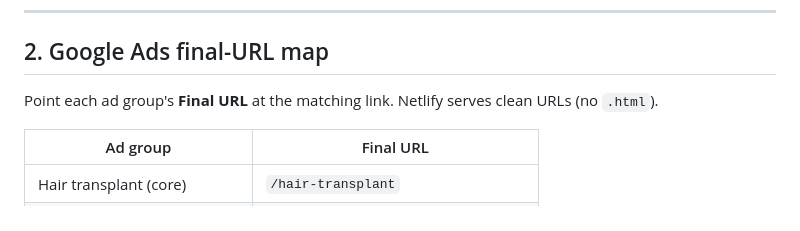
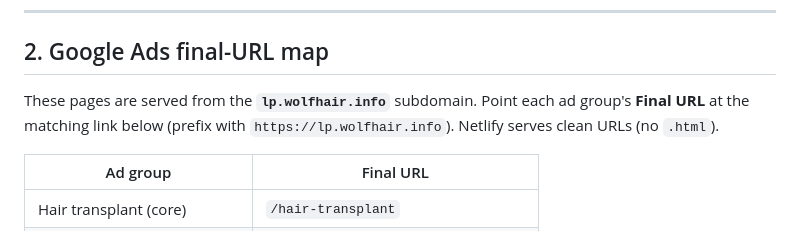
Before and after one commit to jeffersonbutalid-cmd/wolfhair, a Markdown page: LANDING-PAGES.md, the part around the change. Rendered like a GitHub page.

Commit message:
Document lp.wolfhair.info as the LP subdomain in final-URL map
Co-Authored-By: Claude Opus 4.8 <noreply@anthropic.com>
Claude-Session: https://claude.ai/code/session_019Bbbp8y5WoCyJ97Qb31Wgn

```diff
--- a/LANDING-PAGES.md
+++ b/LANDING-PAGES.md
@@ -44,8 +44,9 @@ missing values fall back to `core`.
 
 ## 2. Google Ads final-URL map
 
-Point each ad group's **Final URL** at the matching link. Netlify serves clean
-URLs (no `.html`).
+These pages are served from the **`lp.wolfhair.info`** subdomain. Point each ad
+group's **Final URL** at the matching link below (prefix with
+`https://lp.wolfhair.info`). Netlify serves clean URLs (no `.html`).
 
 | Ad group | Final URL |
 |----------|-----------|
```
